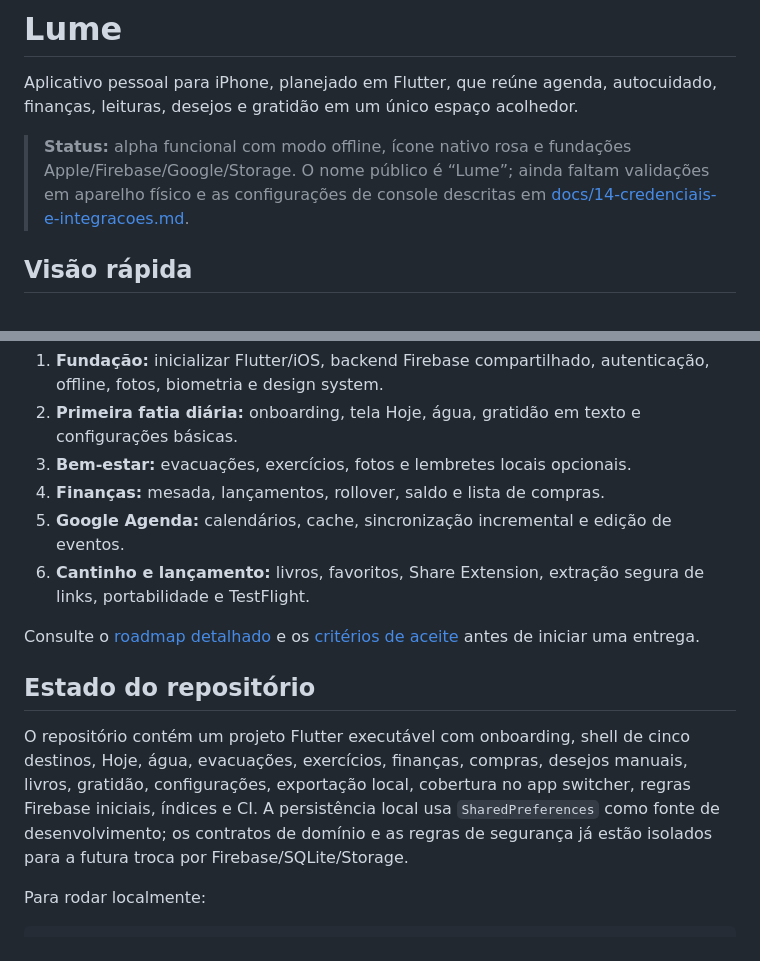
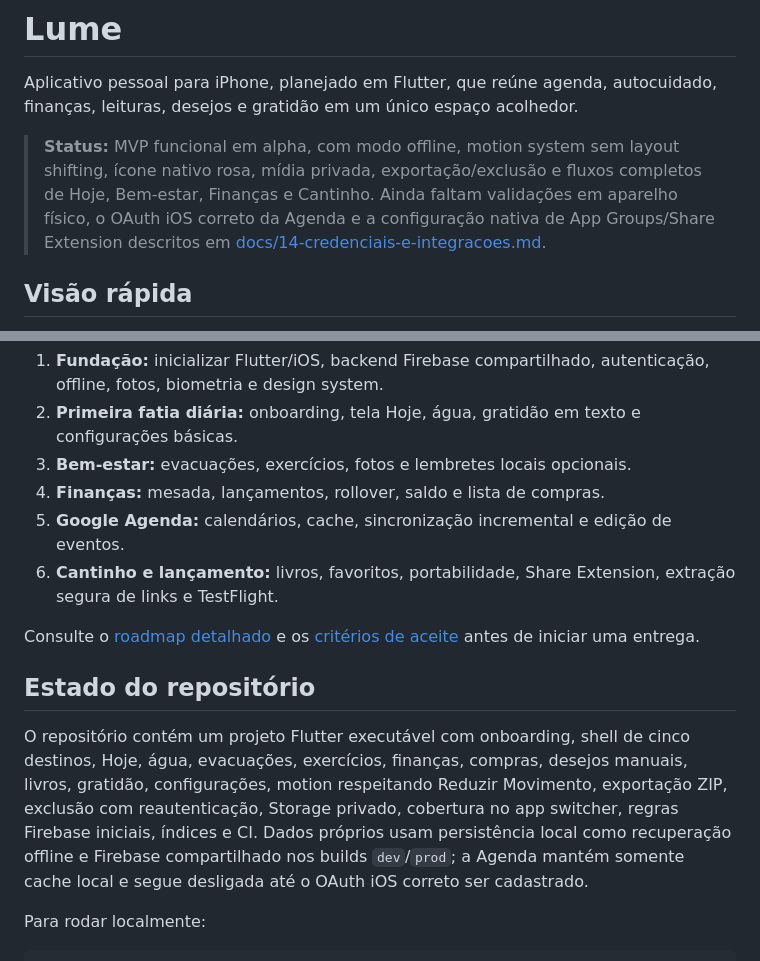
Before and after one commit to dodopok/lorena-app, a Markdown page: README.md, 2 parts joined by grey strips. Drawn GitHub-style.

Commit message:
docs: refresh delivery status and setup gates

```diff
--- a/README.md
+++ b/README.md
@@ -2,7 +2,7 @@
 
 Aplicativo pessoal para iPhone, planejado em Flutter, que reúne agenda, autocuidado, finanças, leituras, desejos e gratidão em um único espaço acolhedor.
 
-> **Status:** alpha funcional com modo offline, ícone nativo rosa e fundações Apple/Firebase/Google/Storage. O nome público é “Lume”; ainda faltam validações em aparelho físico e as configurações de console descritas em [docs/14-credenciais-e-integracoes.md](docs/14-credenciais-e-integracoes.md).
+> **Status:** MVP funcional em alpha, com modo offline, motion system sem layout shifting, ícone nativo rosa, mídia privada, exportação/exclusão e fluxos completos de Hoje, Bem-estar, Finanças e Cantinho. Ainda faltam validações em aparelho físico, o OAuth iOS correto da Agenda e a configuração nativa de App Groups/Share Extension descritos em [docs/14-credenciais-e-integracoes.md](docs/14-credenciais-e-integracoes.md).
 
 ## Visão rápida
 
@@ -82,13 +82,13 @@ O [plano completo do produto](docs/README.md) é a fonte de verdade para escopo,
 3. **Bem-estar:** evacuações, exercícios, fotos e lembretes locais opcionais.
 4. **Finanças:** mesada, lançamentos, rollover, saldo e lista de compras.
 5. **Google Agenda:** calendários, cache, sincronização incremental e edição de eventos.
-6. **Cantinho e lançamento:** livros, favoritos, Share Extension, extração segura de links, portabilidade e TestFlight.
+6. **Cantinho e lançamento:** livros, favoritos, portabilidade, Share Extension, extração segura de links e TestFlight.
 
 Consulte o [roadmap detalhado](docs/08-roadmap.md) e os [critérios de aceite](docs/10-backlog-aceite.md) antes de iniciar uma entrega.
 
 ## Estado do repositório
 
-O repositório contém um projeto Flutter executável com onboarding, shell de cinco destinos, Hoje, água, evacuações, exercícios, finanças, compras, desejos manuais, livros, gratidão, configurações, exportação local, cobertura no app switcher, regras Firebase iniciais, índices e CI. A persistência local usa `SharedPreferences` como fonte de desenvolvimento; os contratos de domínio e as regras de segurança já estão isolados para a futura troca por Firebase/SQLite/Storage.
+O repositório contém um projeto Flutter executável com onboarding, shell de cinco destinos, Hoje, água, evacuações, exercícios, finanças, compras, desejos manuais, livros, gratidão, configurações, motion respeitando Reduzir Movimento, exportação ZIP, exclusão com reautenticação, Storage privado, cobertura no app switcher, regras Firebase iniciais, índices e CI. Dados próprios usam persistência local como recuperação offline e Firebase compartilhado nos builds `dev`/`prod`; a Agenda mantém somente cache local e segue desligada até o OAuth iOS correto ser cadastrado.
 
 Para rodar localmente:
 
```
